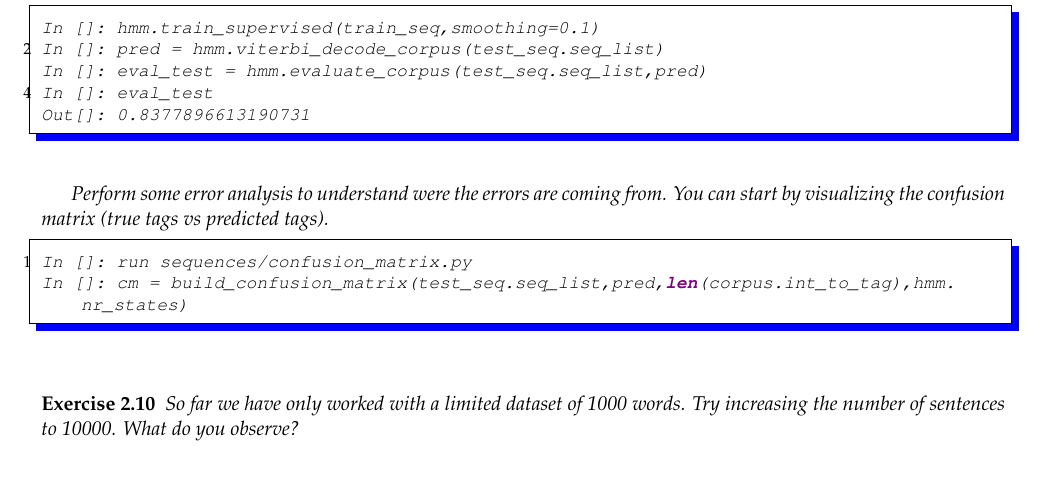
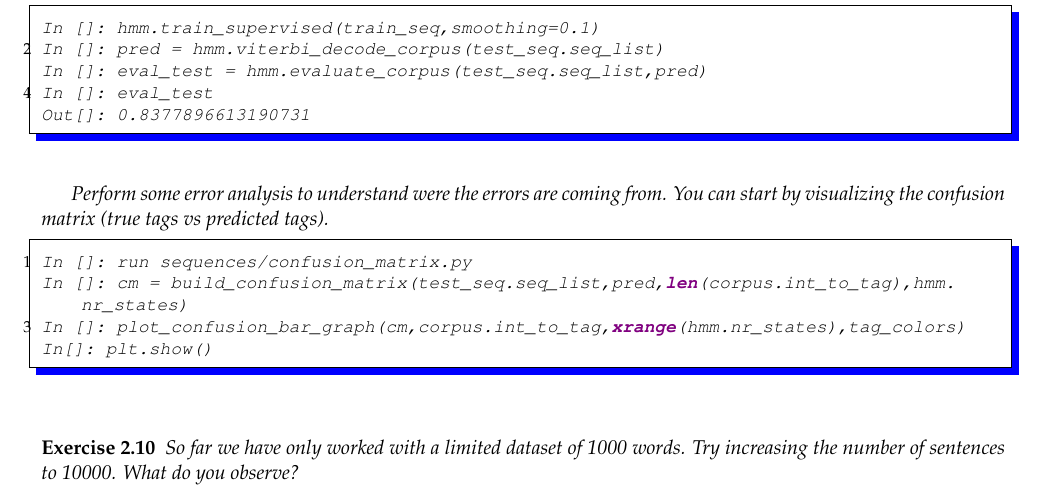
Before and after one commit to LxMLS/lxmls-guide, a LaTeX thesis (guide.tex, which reads pages/sequences/pos.tex): part of page 53 of 75, cut so that both start at the same text. Compiled offline with pdfLaTeX.

Commit message:
added confusion matrix plot

```diff
--- a/pages/sequences/pos.tex
+++ b/pages/sequences/pos.tex
@@ -129,6 +129,8 @@ predicted tags).
 \begin{python}
 In []: run sequences/confusion_matrix.py
 In []: cm = build_confusion_matrix(test_seq.seq_list,pred,len(corpus.int_to_tag),hmm.nr_states)
+In []: plot_confusion_bar_graph(cm,corpus.int_to_tag,xrange(hmm.nr_states),tag_colors)
+In[]: plt.show()
 \end{python}
 
 \begin{figure}
```
